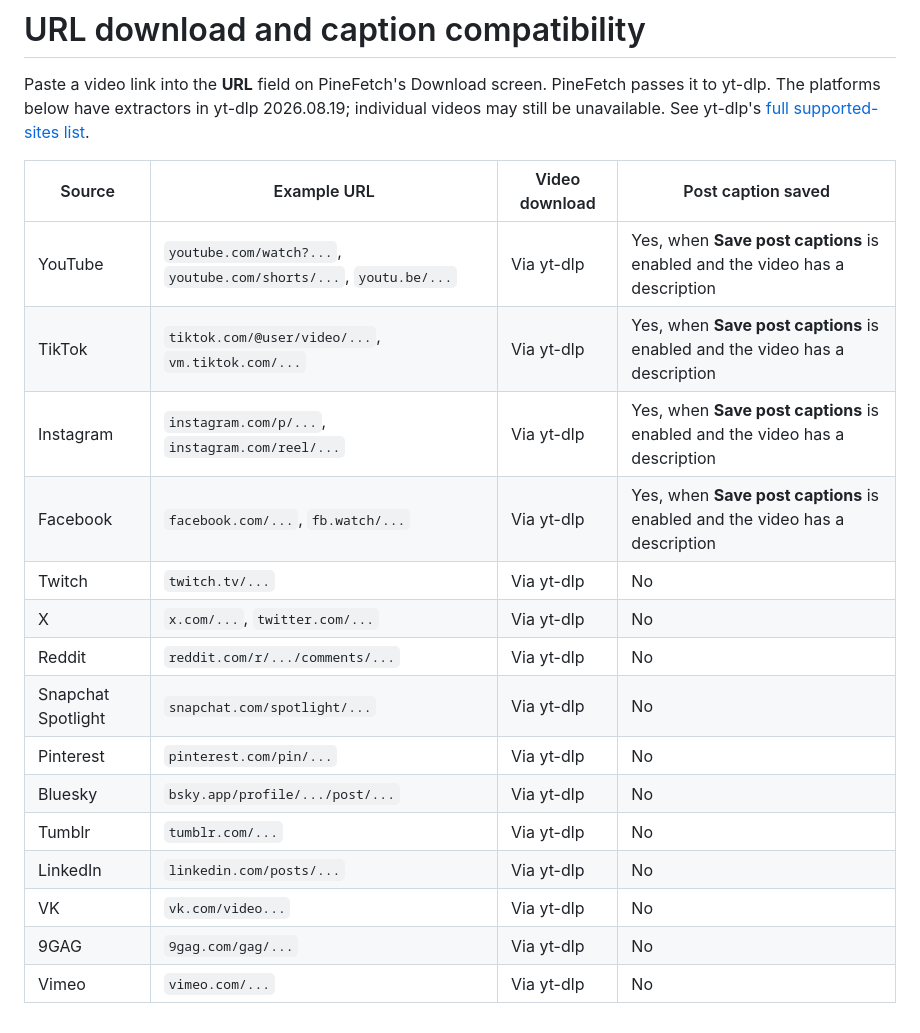
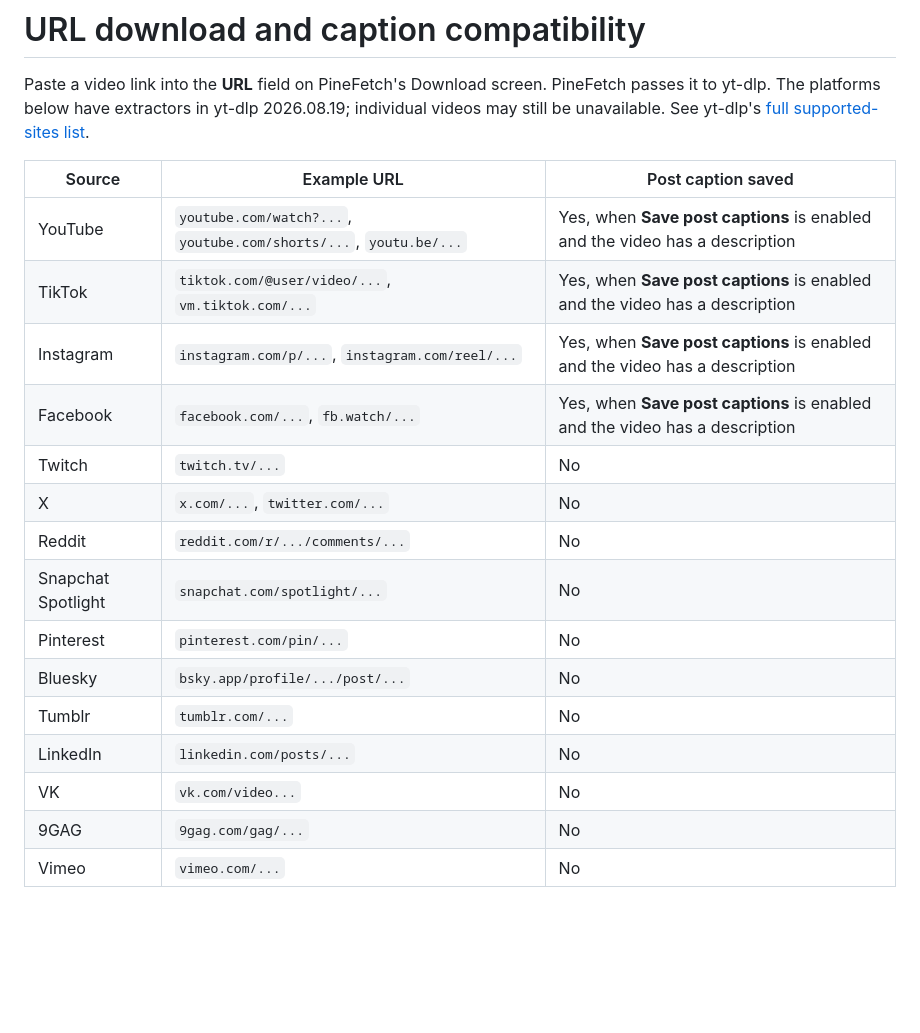
Before and after one commit to oliverjessner/PineFetch, a Markdown page: docs/COMPATIBILITY.md, the part around the change. GitHub-like rendering; blank space fills up the shorter version.

```diff
--- a/docs/COMPATIBILITY.md
+++ b/docs/COMPATIBILITY.md
@@ -2,20 +2,20 @@
 
 Paste a video link into the **URL** field on PineFetch's Download screen. PineFetch passes it to yt-dlp. The platforms below have extractors in yt-dlp 2026.08.19; individual videos may still be unavailable. See yt-dlp's [full supported-sites list](https://github.com/yt-dlp/yt-dlp/blob/master/supportedsites.md).
 
-| Source             | Example URL                                                       | Video download | Post caption saved                                                          |
-| ------------------ | ----------------------------------------------------------------- | -------------- | --------------------------------------------------------------------------- |
-| YouTube            | `youtube.com/watch?...`, `youtube.com/shorts/...`, `youtu.be/...` | Via yt-dlp     | Yes, when **Save post captions** is enabled and the video has a description |
-| TikTok             | `tiktok.com/@user/video/...`, `vm.tiktok.com/...`                 | Via yt-dlp     | Yes, when **Save post captions** is enabled and the video has a description |
-| Instagram          | `instagram.com/p/...`, `instagram.com/reel/...`                   | Via yt-dlp     | Yes, when **Save post captions** is enabled and the video has a description |
-| Facebook           | `facebook.com/...`, `fb.watch/...`                                | Via yt-dlp     | Yes, when **Save post captions** is enabled and the video has a description |
-| Twitch             | `twitch.tv/...`                                                   | Via yt-dlp     | No                                                                          |
-| X                  | `x.com/...`, `twitter.com/...`                                    | Via yt-dlp     | No                                                                          |
-| Reddit             | `reddit.com/r/.../comments/...`                                   | Via yt-dlp     | No                                                                          |
-| Snapchat Spotlight | `snapchat.com/spotlight/...`                                      | Via yt-dlp     | No                                                                          |
-| Pinterest          | `pinterest.com/pin/...`                                           | Via yt-dlp     | No                                                                          |
-| Bluesky            | `bsky.app/profile/.../post/...`                                   | Via yt-dlp     | No                                                                          |
-| Tumblr             | `tumblr.com/...`                                                  | Via yt-dlp     | No                                                                          |
-| LinkedIn           | `linkedin.com/posts/...`                                          | Via yt-dlp     | No                                                                          |
-| VK                 | `vk.com/video...`                                                 | Via yt-dlp     | No                                                                          |
-| 9GAG               | `9gag.com/gag/...`                                                | Via yt-dlp     | No                                                                          |
-| Vimeo              | `vimeo.com/...`                                                   | Via yt-dlp     | No                                                                          |
+| Source             | Example URL                                                       | Post caption saved                                                          |
+| ------------------ | ----------------------------------------------------------------- | --------------------------------------------------------------------------- |
+| YouTube            | `youtube.com/watch?...`, `youtube.com/shorts/...`, `youtu.be/...` | Yes, when **Save post captions** is enabled and the video has a description |
+| TikTok             | `tiktok.com/@user/video/...`, `vm.tiktok.com/...`                 | Yes, when **Save post captions** is enabled and the video has a description |
+| Instagram          | `instagram.com/p/...`, `instagram.com/reel/...`                   | Yes, when **Save post captions** is enabled and the video has a description |
+| Facebook           | `facebook.com/...`, `fb.watch/...`                                | Yes, when **Save post captions** is enabled and the video has a description |
+| Twitch             | `twitch.tv/...`                                                   | No                                                                          |
+| X                  | `x.com/...`, `twitter.com/...`                                    | No                                                                          |
+| Reddit             | `reddit.com/r/.../comments/...`                                   | No                                                                          |
+| Snapchat Spotlight | `snapchat.com/spotlight/...`                                      | No                                                                          |
+| Pinterest          | `pinterest.com/pin/...`                                           | No                                                                          |
+| Bluesky            | `bsky.app/profile/.../post/...`                                   | No                                                                          |
+| Tumblr             | `tumblr.com/...`                                                  | No                                                                          |
+| LinkedIn           | `linkedin.com/posts/...`                                          | No                                                                          |
+| VK                 | `vk.com/video...`                                                 | No                                                                          |
+| 9GAG               | `9gag.com/gag/...`                                                | No                                                                          |
+| Vimeo              | `vimeo.com/...`                                                   | No                                                                          |
```
